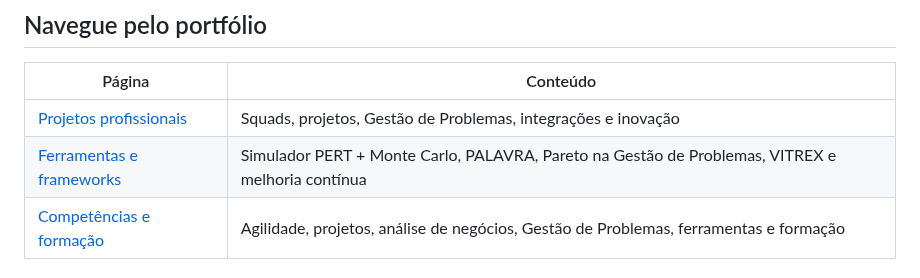
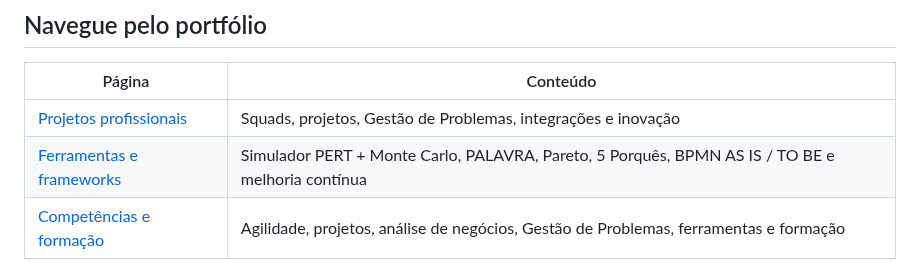
Before and after one commit to millerkbarros/portfolio-profissional, a Markdown page: README.md, the part around one of its changes. Drawn GitHub-style.

Commit message:
Adiciona 5 Porquês e BPMN com exemplos, remove VITREX e reordena métodos
Co-Authored-By: Claude Opus 5.5 <noreply@anthropic.com>
Claude-Session: https://claude.ai/code/session_01XaeUyaSSWwJBaeSFHULPei

```diff
--- a/README.md
+++ b/README.md
@@ -24,7 +24,7 @@ Mais de 18 anos em tecnologia, sendo os últimos 4 como Scrum Master, Líder de
 | Página | Conteúdo |
 |---|---|
 | [Projetos profissionais](./projetos.md) | Squads, projetos, Gestão de Problemas, integrações e inovação |
-| [Ferramentas e frameworks](./frameworks.md) | Simulador PERT + Monte Carlo, PALAVRA, Pareto na Gestão de Problemas, VITREX e melhoria contínua |
+| [Ferramentas e frameworks](./frameworks.md) | Simulador PERT + Monte Carlo, PALAVRA, Pareto, 5 Porquês, BPMN AS IS / TO BE e melhoria contínua |
 | [Competências e formação](./competencias.md) | Agilidade, projetos, análise de negócios, Gestão de Problemas, ferramentas e formação |
 
 ## Como trabalho
```
Also changed, not shown: other parts of README.md (+1 -1 lines), frameworks.md (+64 -40 lines), 5-porques-exemplo.png (added), bpmn-exemplo.png (added), 1 other file.
